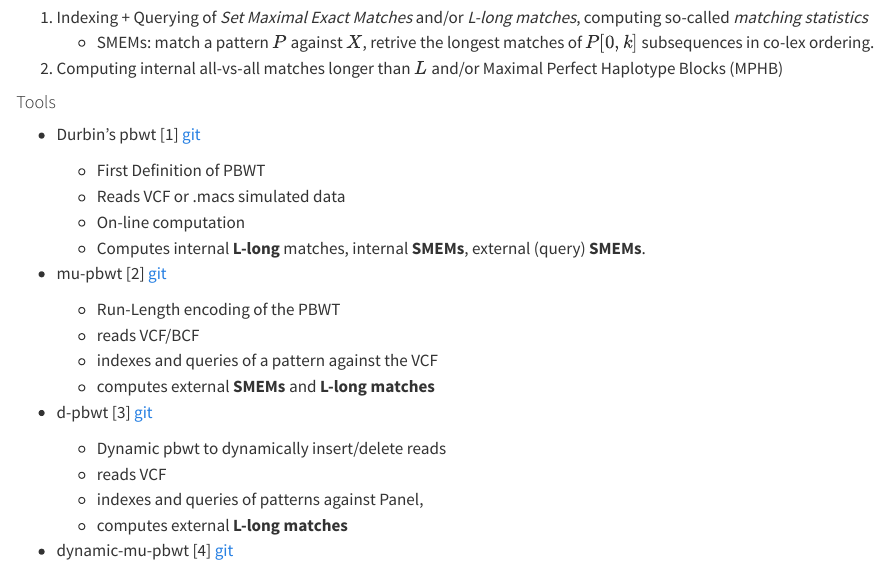
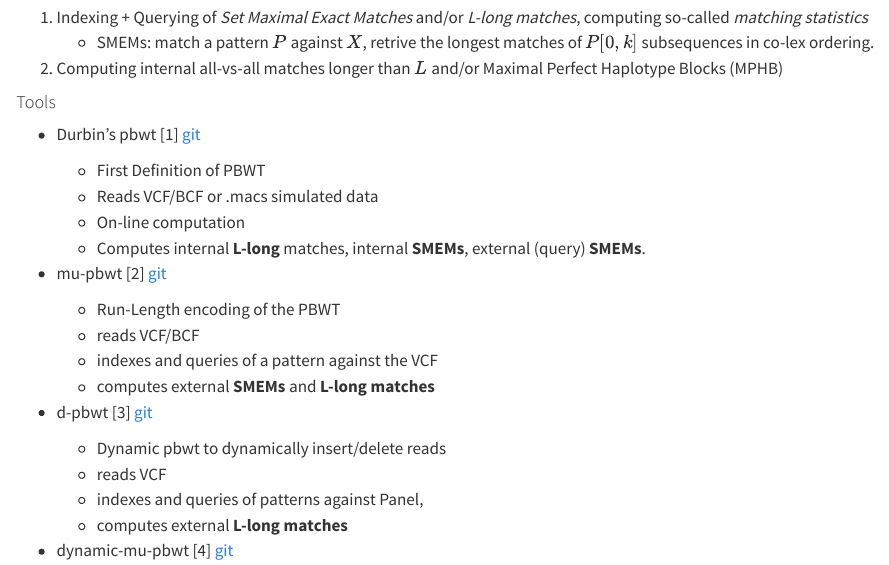
Before and after one commit to msgr0/bf-pbwt, a Quarto document (docs/index.qmd): the page in a window 1100 px wide, from 1190 px down. Rendered offline with R 4.5, knitr and Pandoc in place of Quarto, with nearby package versions.

Commit message:
durbin pbwt fix

```diff
--- a/docs/index.qmd
+++ b/docs/index.qmd
@@ -67,7 +67,7 @@ performing some other computation on each $\texttt{PBWT}$ before it is discarded
 #### Tools
 + Durbin's pbwt [@durbinEfficientHaplotypeMatching2014] [git](https://github.com/richarddurbin/pbwt)
   + First Definition of PBWT
-  + Reads VCF or .macs simulated data
+  + Reads VCF/BCF or .macs simulated data
   + On-line computation
   + Computes internal **L-long** matches, internal **SMEMs**, external (query) **SMEMs**.
 
```
